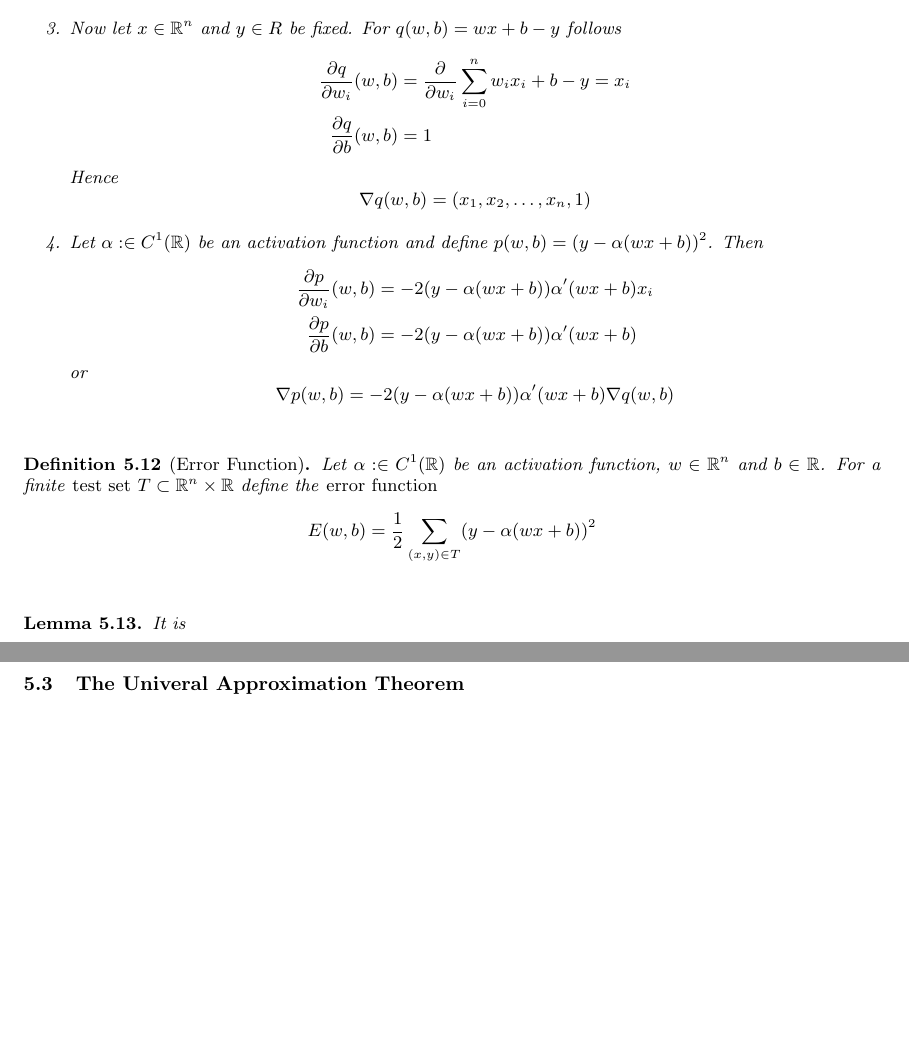
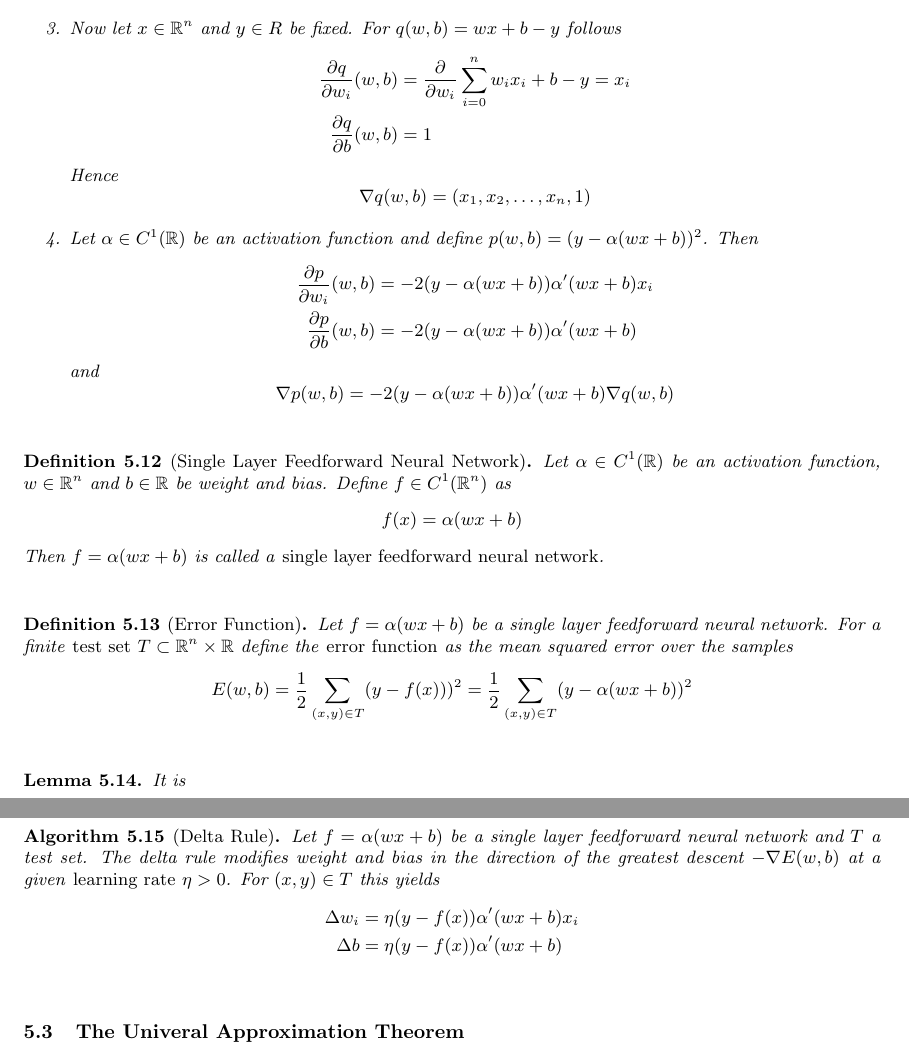
Before and after one commit to apefind/math, a LaTeX document (notes.tex, which reads section-5.tex): two parts of pages 27 and 28 of 28, joined at a grey line, cut so that both start at the same text, the shorter picture padded with empty space. Compiled offline with pdfLaTeX.

Commit message:
feedforward and delta rule

```diff
--- a/section-5.tex
+++ b/section-5.tex
@@ -343,7 +343,7 @@ for the maximumn number of required steps.
               \[
                   \gradient q(w, b) = (x_1, x_2, \dots, x_n, 1)
               \]
-        \item Let \( \alpha : \in C^1(\R) \) be an activation function and define
+        \item Let \( \alpha \in C^1(\R) \) be an activation function and define
               \( p(w,b) = (y - \alpha(wx + b))^2 \).
               Then
               \[
@@ -352,7 +352,7 @@ for the maximumn number of required steps.
                       \frac{\partial p}{\partial b}(w, b) &= -2 (y - \alpha(wx + b)) \alpha'(wx + b)
                   \end{split}
               \]
-              or
+              and
               \[
                   \gradient p(w, b) = -2 (y - \alpha(wx + b)) \alpha'(wx + b)\gradient q(w, b)
               \]
@@ -361,11 +361,24 @@ for the maximumn number of required steps.
 \bigskip
 
 
+\begin{definition}[Single Layer Feedforward Neural Network]
+    Let \( \alpha \in C^1(\R) \) be an activation function, \( w \in \R^n \)  and \( b \in \R \)
+    be weight and bias. Define \( f \in C^1(\Rn) \) as
+    \[
+        f(x) = \alpha(w x + b)
+    \]
+    Then \( f = \alpha(wx + b) \) is called a \emph{single layer feedforward neural network}.
+\end{definition}
+\bigskip
+
+
 \begin{definition}[Error Function]
-    Let \( \alpha : \in C^1(\R) \) be an activation function, \( w \in \Rn\) and \( b \in \R \).
+    Let \( f = \alpha(wx + b) \) be a single layer feedforward neural network.
     For a finite \emph{test set} \( T \subset \Rn \times \R \) define the \emph{error function}
+    as the mean squared error over the samples
     \[
-        E(w,b) = \frac{1}{2} \sum_{(x,y) \in T} (y - \alpha(wx + b ))^2
+        E(w,b) = \frac{1}{2} \sum_{(x,y) \in T} (y - f(x)))^2
+            = \frac{1}{2} \sum_{(x,y) \in T} (y - \alpha(wx + b))^2
     \]
 \end{definition}
 \bigskip
@@ -386,6 +399,18 @@ for the maximumn number of required steps.
 \end{proof}
 \bigskip
 
+\begin{algorithm}[Delta Rule]\label{algo:delta_rule}
+    Let \( f = \alpha(wx + b) \) be a single layer feedforward neural network and  \( T \) a test set.
+    The delta rule modifies weight and bias in the direction of the greatest descent \( -\gradient E(w,b) \)
+    at a given \emph{learning rate} \( \eta > 0 \).  For \( (x, y) \in T \) this yields
+    \[
+        \begin{split}
+            \Delta w_i & = \eta (y - f(x)) \alpha'(wx + b) x_i \\
+            \Delta b & = \eta (y - f(x)) \alpha'(wx + b)
+        \end{split}
+    \]
+\end{algorithm}
+\bigskip
 
 
 \subsection{The Univeral Approximation Theorem}
```
